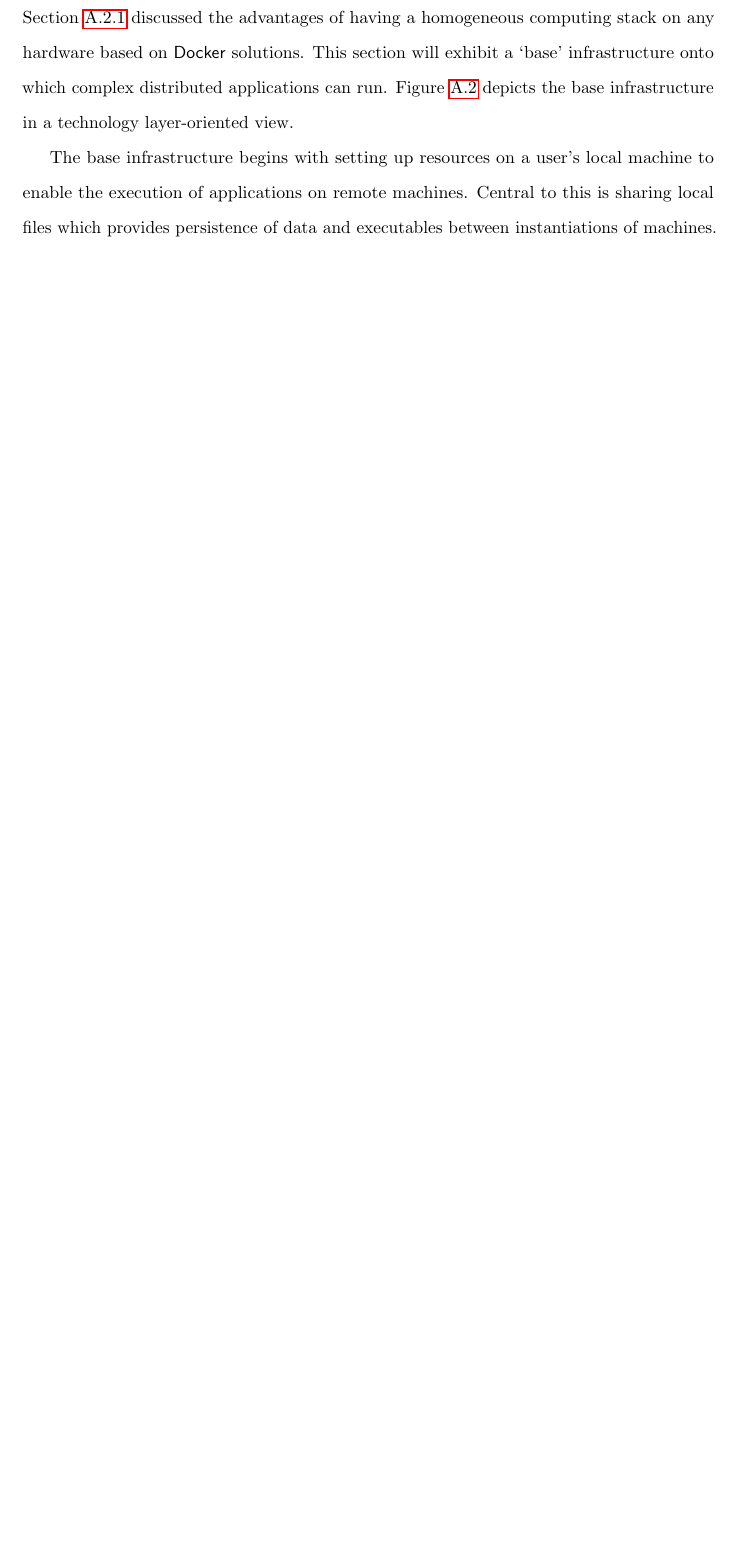
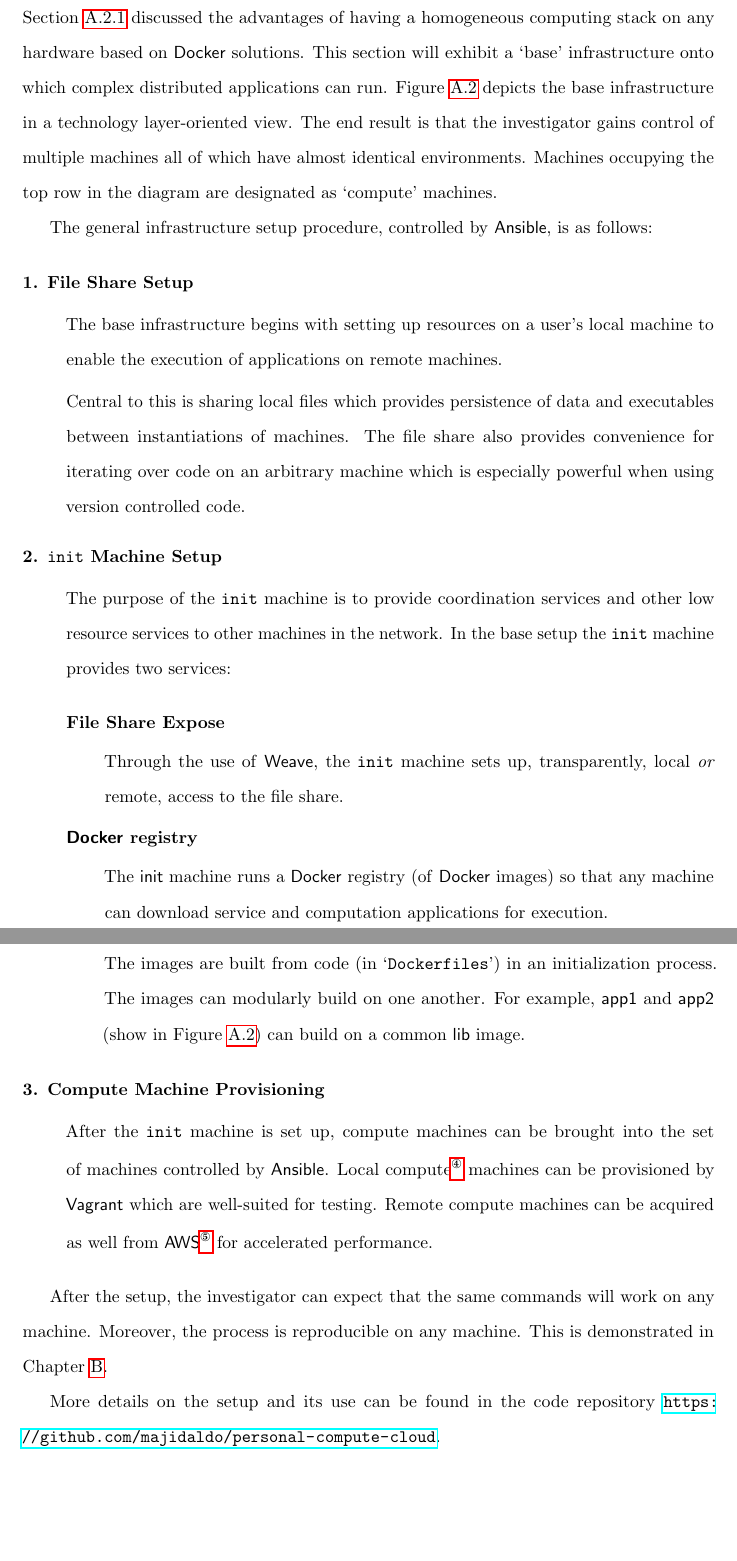
Before and after one commit to majidaldo/tsad-docs, a LaTeX thesis (thesis.tex, which reads appendix/pcc.tex): part of page 68 of 84 before the commit and two parts of pages 68 and 69 of 85 after it, the two joined at a grey line, cut so that both start at the same text, the shorter picture padded with empty space. Compiled offline with pdfLaTeX.

Commit message:
infrastructure setup ch init w/ spell chking

```diff
--- a/appendix/pcc.tex
+++ b/appendix/pcc.tex
@@ -349,7 +351,10 @@ This section will exhibit a `base' infrastructure onto which complex distributed
 %
 Figure \ref{fig:pcc} depicts the base infrastructure in a technology layer-oriented view.
 %layer view. not net view.
-
+%
+The end result is that the investigator gains control of multiple machines all of which have almost identical environments.
+%
+Machines occupying the top row in the diagram are designated as `compute' machines.
 
 \begin{sidewaysfigure}[h]
 
@@ -366,26 +371,81 @@ The (dotted) \textsf{Weave} network crosses network boundaries.
 \end{sidewaysfigure}
 
 
+The general infrastructure setup procedure, controlled by \textsf{Ansible}, is as follows:
+
+\begin{description}
+
+\item[1. File Share Setup] \hfill
+
 The base infrastructure begins with setting up resources on a user's local machine to enable the execution of applications on remote machines.
-%
+
+
 Central to this is sharing local files which provides persistence of data and executables between instantiations of machines.
 %
+The file share also provides convenience for iterating over code on an arbitrary machine which is especially powerful when using version controlled code.
 
 
+\item[2. \texttt{init} Machine Setup] \hfill
+
+  The purpose of the \texttt{init} machine is to provide coordination services and other low resource services to other machines in the network.
+%
+In the base setup the \texttt{init} machine provides two services:
+
+  \begin{description}
+
+    \item[File Share Expose] \hfill
+
+      Through the use of \textsf{Weave}, the \texttt{init} machine sets up, transparently, local \emph{or} remote, access to the file share.
+
+    \item[\textsf{Docker} registry] \hfill
+
+      The \textsf{init} machine runs a \textsf{Docker} registry (of \textsf{Docker} images) so that any machine can download service and computation applications for execution.
+
+      The images are built from code (in `\texttt{Dockerfiles}') in an initialization process.
+      %
+      The images can modularly build on one another.
+      %
+      For example, \textsf{app1} and \textsf{app2} (show in Figure \ref{fig:pcc}) can build on a common \textsf{lib} image.
+
+  \end{description}
 
 
-%mismatch
+\item[3. Compute Machine Provisioning] \hfill
+
+After the \texttt{init} machine is set up, compute machines can be brought into the set of machines controlled by \textsf{Ansible}.
+%
+Local compute%
+\footnote{
+Local computing resources can be added to the network like \textsf{app3} running on \texttt{localhost} (shown in Figure \ref{fig:pcc}) but such operation is not the purview of the automation code.
+}
+machines can be provisioned by \textsf{Vagrant} which are well-suited for testing.
+%
+Remote compute machines can be acquired as well from \textsf{AWS}%
+\footnote{
+Other providers can be integrated by modifying \textsf{Ansible} scripts.
+}
+for accelerated performance.
 
 
-% use ansible to coordinate this. other coordiantion tools exist but ansible is a good base generic. lot's of support. customized for this workflow.
+\end{description}
 
 
-% major services of init: registry and storage
+After the setup, the investigator can expect that the same commands will work on any machine.
+%
+Moreover, the process is reproducible on any machine.
+%
+This is demonstrated in Chapter \ref{ch:reproduce}.
+
+
+More details on the setup and its use can be found in the code repository \url{https://github.com/majidaldo/personal-compute-cloud}.
+
+
+%\section{Advantages}
+
 
 % benefits:
 % code -> binary -> vm binary
 
-% - last thing: usage instructions as in repo. this doc jsut high level more specifics in repo. and since details will change.
 
 % adv:
 % - code is portable b/c it is agnostic to compute facility
```
Also changed, not shown: appendix/appendix.tex (+1 -0 lines), appendix/pcc.tex (20 more changed lines).
